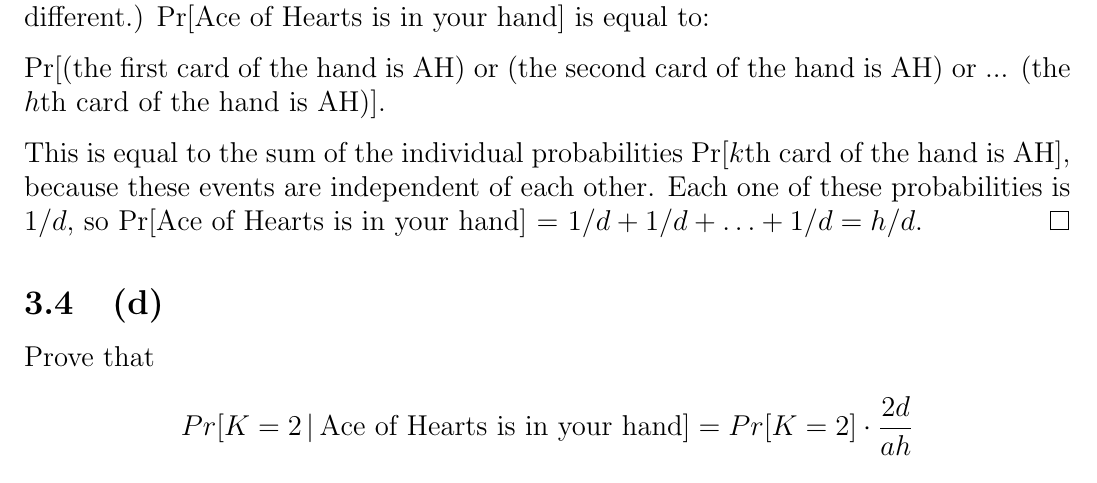
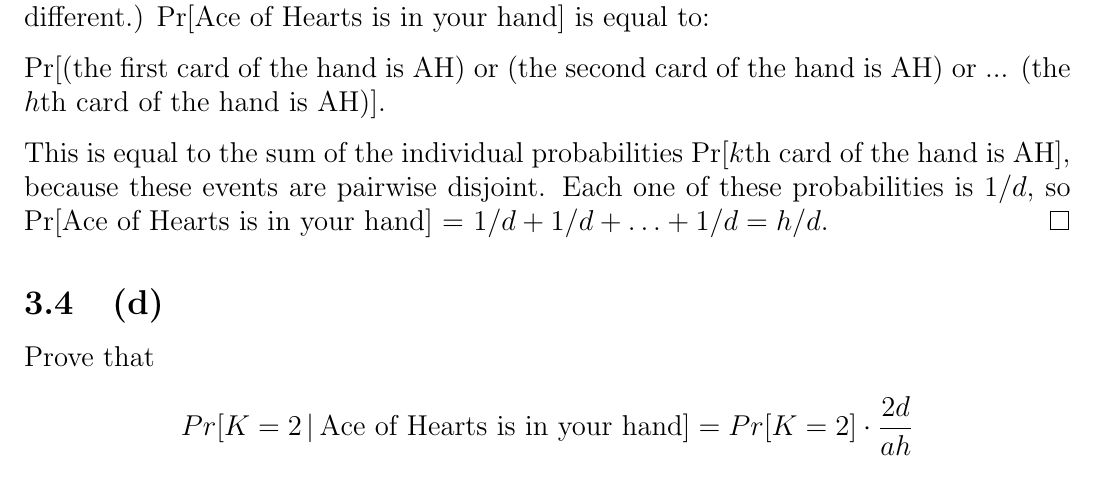
Before and after one commit to spamegg1/Math-for-CS-solutions, a LaTeX document (src/MIT6_042JS15_ps11_solutions.tex): part of page 7 of 9, cut so that both start at the same text. Compiled offline with pdfLaTeX.

Commit message:
update pset 11

```diff
--- a/src/MIT6_042JS15_ps11_solutions.tex
+++ b/src/MIT6_042JS15_ps11_solutions.tex
@@ -251,7 +251,7 @@ Ace of Hearts is only one of the $d$ distinct cards. Each card in the hand has a
 
 Pr[(the first card of the hand is AH) or (the second card of the hand is AH) or ... (the $h$th card of the hand is AH)].
 
-This is equal to the sum of the individual probabilities Pr[$k$th card of the hand is AH], because these events are independent of each other. Each one of these probabilities is $1/d$, so Pr[Ace of Hearts is in your hand] = $1/d + 1/d + \ldots + 1/d = h/d$.
+This is equal to the sum of the individual probabilities Pr[$k$th card of the hand is AH], because these events are pairwise disjoint. Each one of these probabilities is $1/d$, so Pr[Ace of Hearts is in your hand] = $1/d + 1/d + \ldots + 1/d = h/d$.
 \end{proof}
 
 \subsection{(d)}
```
Also changed, not shown: MIT6_042JS15_ps11_solutions.pdf.
